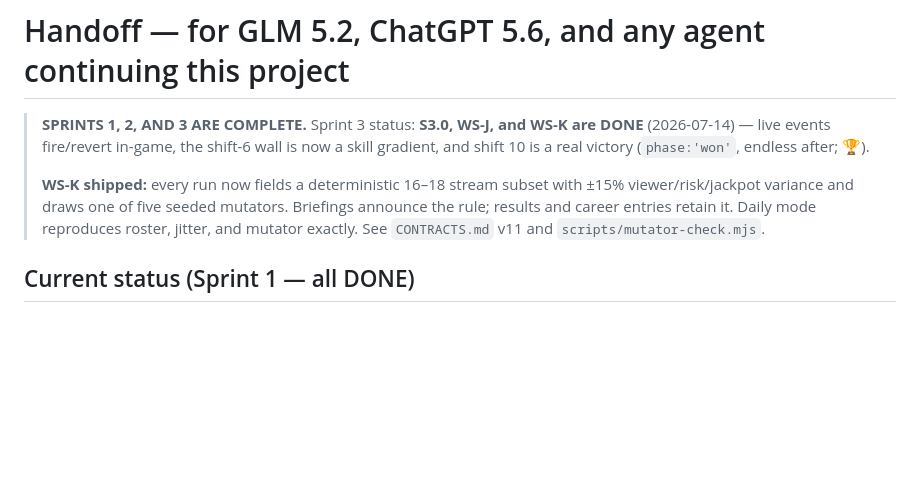
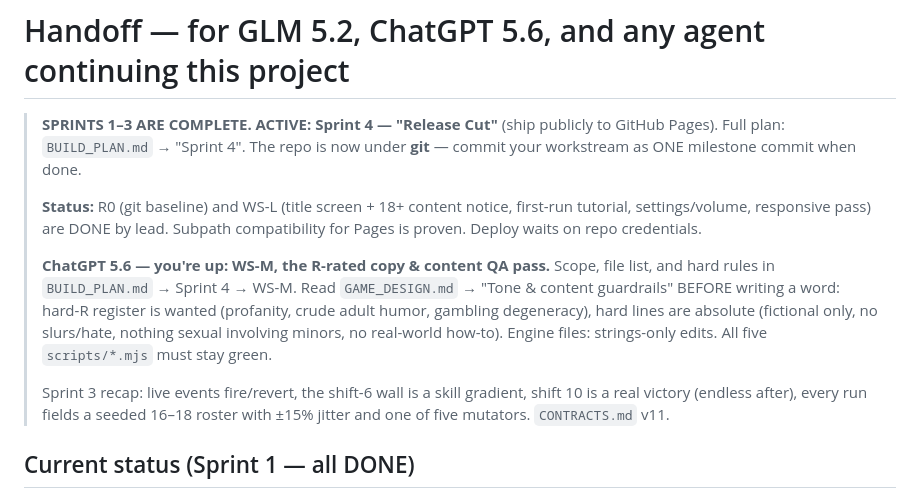
Before and after one commit to crackytests/kss, a Markdown page: docs/HANDOFF.md, the part around the change. GitHub-like rendering; blank space fills up the shorter version.

Commit message:
Sprint 4 docs: WS-L done, WS-M pickup for ChatGPT, deploy status
Co-Authored-By: Claude Fable 5 <noreply@anthropic.com>

```diff
--- a/docs/HANDOFF.md
+++ b/docs/HANDOFF.md
@@ -1,15 +1,24 @@
 # Handoff — for GLM 5.2, ChatGPT 5.6, and any agent continuing this project
 
-> **SPRINTS 1, 2, AND 3 ARE COMPLETE.** Sprint 3 status: **S3.0, WS-J, and WS-K
-> are DONE** (2026-07-14) — live events fire/revert in-game,
-> the shift-6 wall is now a skill gradient, and shift 10 is a real victory
-> (`phase:'won'`, endless after; 🏆).
+> **SPRINTS 1–3 ARE COMPLETE. ACTIVE: Sprint 4 — "Release Cut"** (ship publicly
+> to GitHub Pages). Full plan: `BUILD_PLAN.md` → "Sprint 4". The repo is now
+> under **git** — commit your workstream as ONE milestone commit when done.
 >
-> **WS-K shipped:** every run now fields a deterministic 16–18 stream subset with
-> ±15% viewer/risk/jackpot variance and draws one of five seeded mutators.
-> Briefings announce the rule; results and career entries retain it. Daily mode
-> reproduces roster, jitter, and mutator exactly. See `CONTRACTS.md` v11 and
-> `scripts/mutator-check.mjs`.
+> **Status:** R0 (git baseline) and WS-L (title screen + 18+ content notice,
+> first-run tutorial, settings/volume, responsive pass) are DONE by lead.
+> Subpath compatibility for Pages is proven. Deploy waits on repo credentials.
+>
+> **ChatGPT 5.6 — you're up: WS-M, the R-rated copy & content QA pass.** Scope,
+> file list, and hard rules in `BUILD_PLAN.md` → Sprint 4 → WS-M. Read
+> `GAME_DESIGN.md` → "Tone & content guardrails" BEFORE writing a word: hard-R
+> register is wanted (profanity, crude adult humor, gambling degeneracy), hard
+> lines are absolute (fictional only, no slurs/hate, nothing sexual involving
+> minors, no real-world how-to). Engine files: strings-only edits. All five
+> `scripts/*.mjs` must stay green.
+>
+> Sprint 3 recap: live events fire/revert, the shift-6 wall is a skill gradient,
+> shift 10 is a real victory (endless after), every run fields a seeded 16–18
+> roster with ±15% jitter and one of five mutators. `CONTRACTS.md` v11.
 
 ## Current status (Sprint 1 — all DONE)
 
```
Also changed, not shown: docs/BUILD_PLAN.md (+65 -0 lines).
